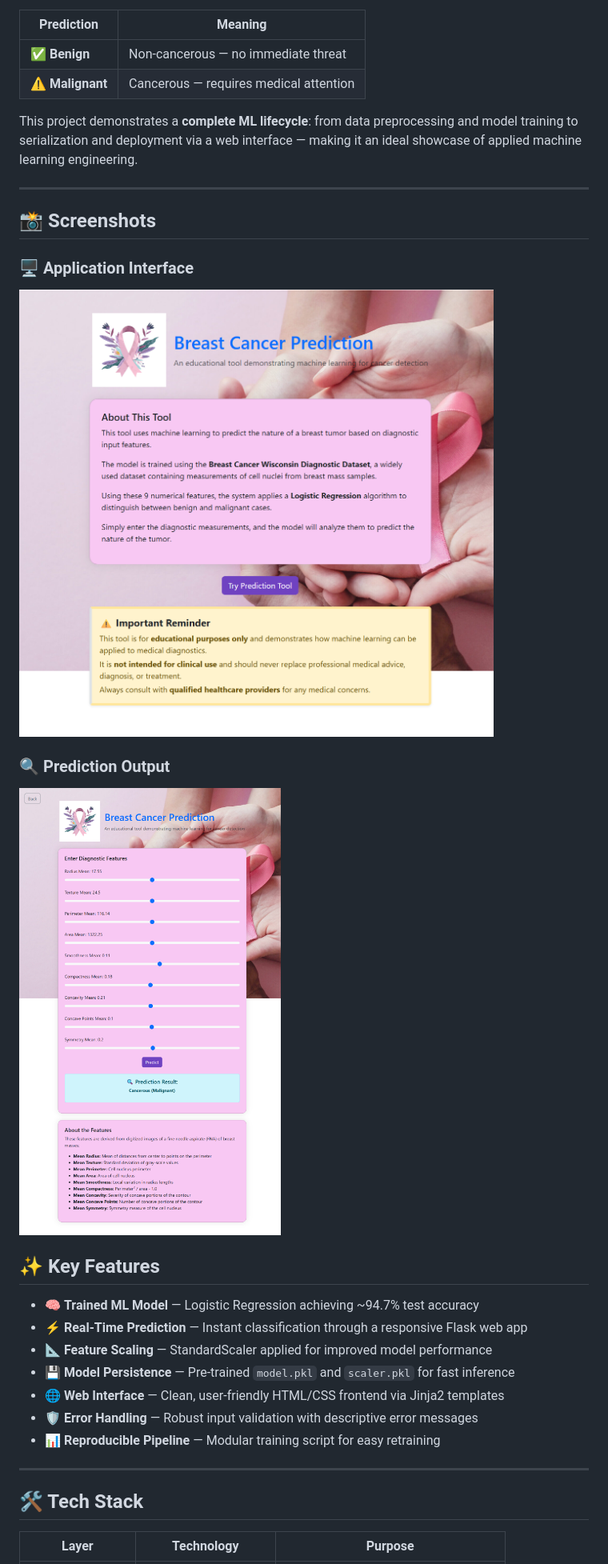
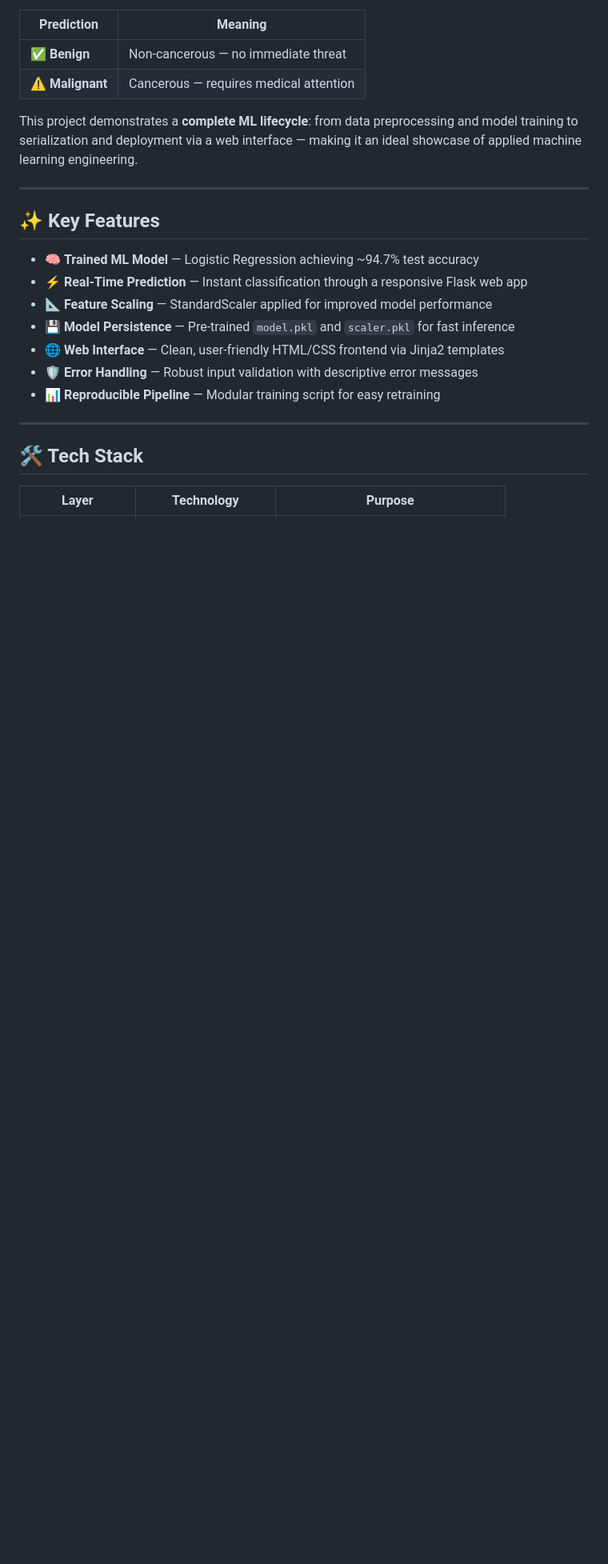
Before and after one commit to Rohitgurjar345/Breast-cancer-Prediction, a Markdown page: README.md, the part around one of its changes. Shown at 80% size. GitHub-like rendering; blank space fills up the shorter version.

Commit message:
updated some changes in readme file

```diff
--- a/README.md
+++ b/README.md
@@ -55,13 +54,6 @@ This project demonstrates a **complete ML lifecycle**: from data preprocessing a
 
 ---
 
-## 📸 Screenshots
-
-### 🖥️ Application Interface
-![App Interface](images/app.png)
-
-### 🔍 Prediction Output
-![Prediction Output](images/output.png)
 
 ## ✨ Key Features
 
```
Also changed, not shown: other parts of README.md (+9 -1 lines).
